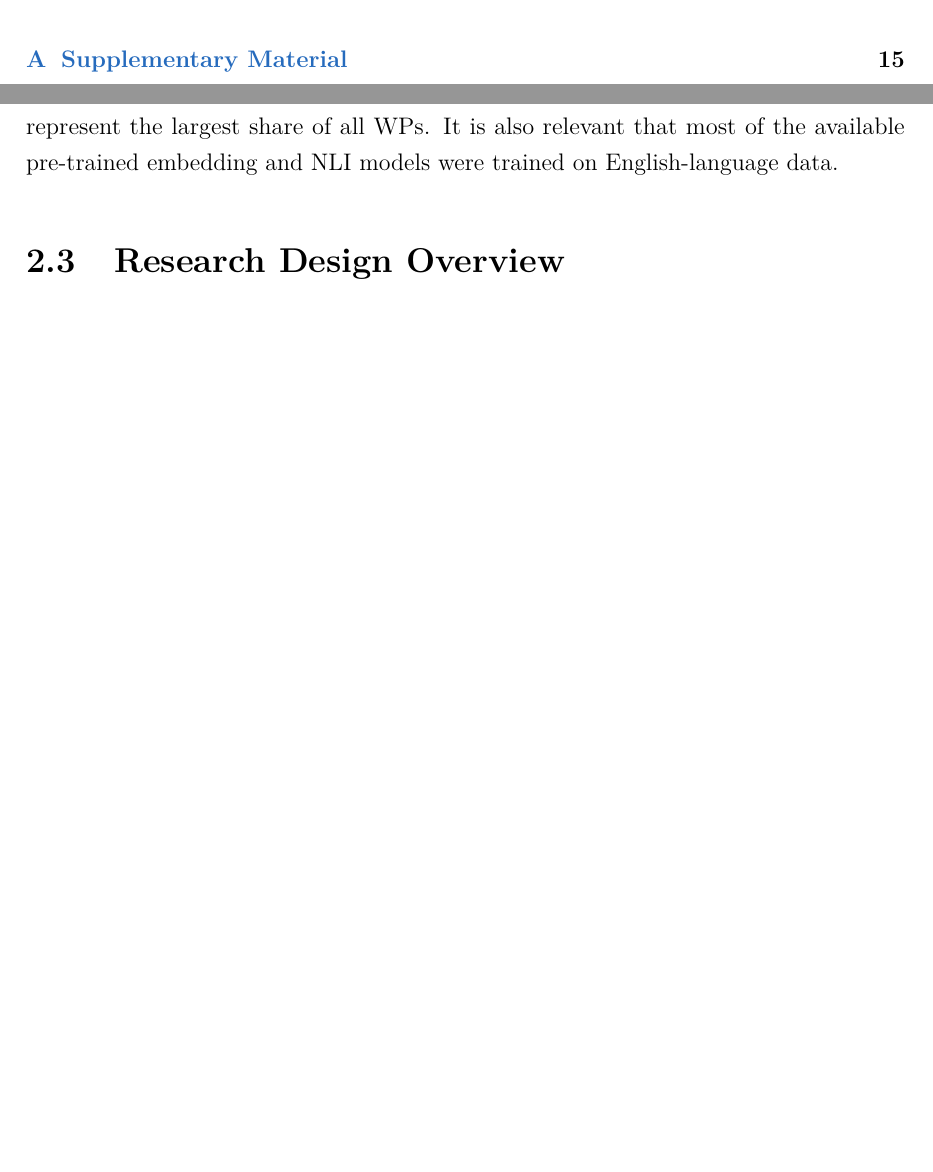
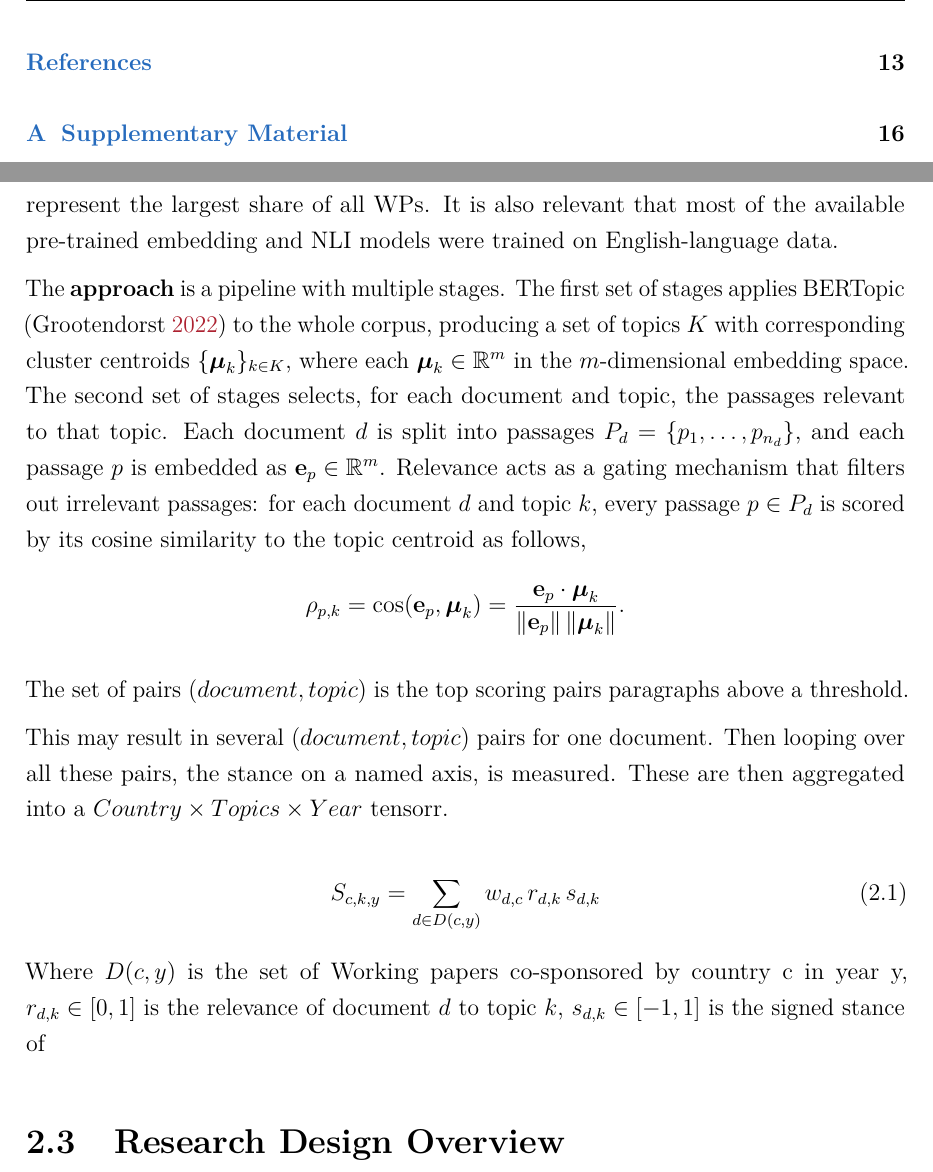
Before and after one commit to OriolsonRodriguez/Phd_Milestones, a LaTeX thesis (stage2/main.tex, which reads stage2/sections/04-program-design.tex): two parts of pages 3 and 15 of 21 before the commit and two parts of pages 3 and 15 of 22 after it, joined at a grey line, cut at the place of the change, the shorter picture padded with empty space. Compiled offline with pdfLaTeX.

Commit message:
ch1 corrected

```diff
--- a/stage2/sections/04-program-design.tex
+++ b/stage2/sections/04-program-design.tex
@@ -26,6 +26,33 @@ all submitted documents, these are the only ones submitted by Parties or Observe
 action. This makes WPs the most likely text to contain Parties' strategic intentions. The analysis uses English-language papers, since these
 represent the largest share of all WPs. It is also relevant that most of the available pre-trained embedding and NLI models were trained
 on English-language data.
+
+The \textbf{approach} is a pipeline with multiple stages. The first set of stages applies BERTopic \parencite{Grootendorst_BERTopic}
+ to the whole corpus, producing a set of topics $K$ with corresponding cluster centroids $\{\boldsymbol{\mu}_k\}_{k \in K}$, where
+ each $\boldsymbol{\mu}_k \in \mathbb{R}^{m}$ in the $m$-dimensional embedding space. The second set of stages selects, for each
+ document and topic, the passages relevant to that topic. Each document $d$ is split into passages $P_d = \{p_1, \dots, p_{n_d}\}$,
+ and each passage $p$ is embedded as $\mathbf{e}_p \in \mathbb{R}^{m}$. Relevance acts as a gating mechanism that filters out
+ irrelevant passages: for each document $d$ and topic $k$, every passage $p \in P_d$ is scored by its cosine similarity to the topic
+centroid as follows,
+\[
+  \rho_{p,k} = \cos(\mathbf{e}_p, \boldsymbol{\mu}_k)
+             = \frac{\mathbf{e}_p \cdot \boldsymbol{\mu}_k}
+                    {\lVert \mathbf{e}_p \rVert \, \lVert \boldsymbol{\mu}_k \rVert}.
+\]
+
+The set of pairs $(document,topic)$ is the top scoring pairs paragraphs above a threshold.
+
+This may result in several $(document,topic)$ pairs for one document. Then looping over all these pairs, the stance on a
+named axis, is measured. These are then aggregated into a $Country \times Topics \times Year$ tensorr.
+
+
+\begin{equation}
+S_{c,k,y} = \sum_{d \in D(c,y)} w_{d,c}\, r_{d,k}\, s_{d,k}
+\end{equation}
+
+Where $D(c,y)$ is the set of Working papers co-sponsored by country c in year y, $r_{d,k} \in [0,1]$ is the relevance of document $d$ to topic $k$,
+$s_{d,k} \in [-1,1]$ is the signed stance of
+
 
 \section{Research Design Overview}
 \label{sec:design}
```
Also changed, not shown: stage2/main.pdf.
